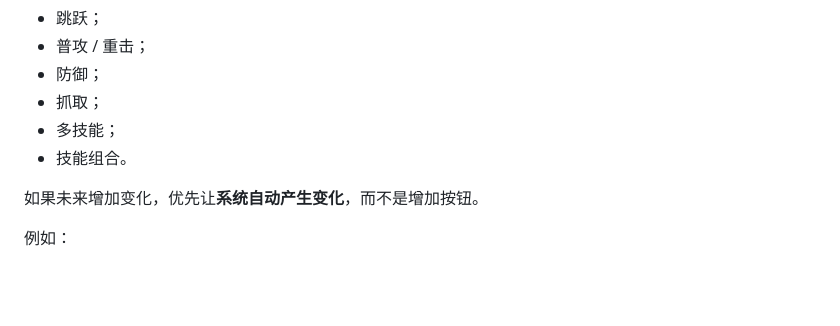
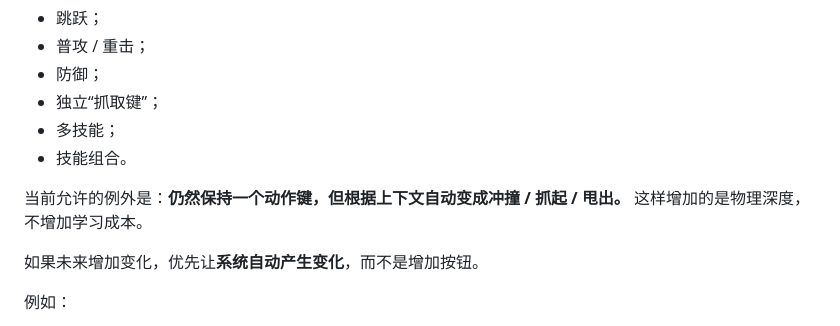
Before and after one commit to exasdwyh-commits/waiting-entertainment-prototype, a Markdown page: docs/CORE_RECOMMENDATIONS.md, the part around the change. Drawn GitHub-style; blank space fills up the shorter version.

Commit message:
docs: clarify one-button contextual grab principle

```diff
--- a/docs/CORE_RECOMMENDATIONS.md
+++ b/docs/CORE_RECOMMENDATIONS.md
@@ -123,9 +123,11 @@
 - 跳跃；
 - 普攻 / 重击；
 - 防御；
-- 抓取；
+- 独立“抓取键”；
 - 多技能；
 - 技能组合。
+
+当前允许的例外是：**仍然保持一个动作键，但根据上下文自动变成冲撞 / 抓起 / 甩出。** 这样增加的是物理深度，不增加学习成本。
 
 如果未来增加变化，优先让**系统自动产生变化**，而不是增加按钮。
 
```
